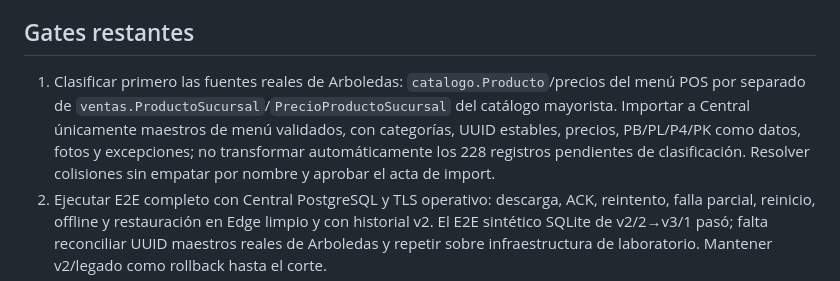
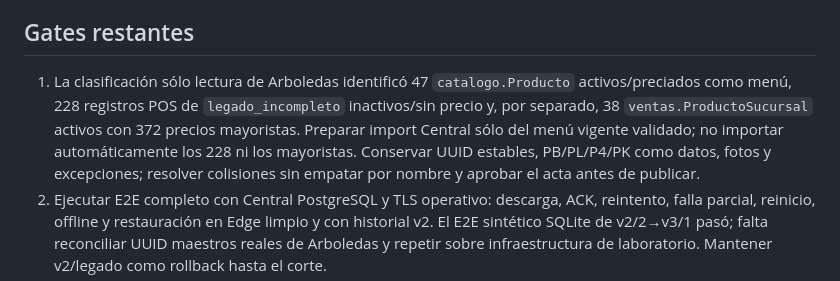
Before and after one commit to ivanbn05-create/tcysAplicacionLocales, a Markdown page: docs/PRODUCTION_1_0_CANDIDATA_DEV2.md, the part around the change. GitHub-like rendering.

Commit message:
docs: scope Arboledas initial master import to verified menu

```diff
--- a/docs/PRODUCTION_1_0_CANDIDATA_DEV2.md
+++ b/docs/PRODUCTION_1_0_CANDIDATA_DEV2.md
@@ -39,7 +39,7 @@ Estas pruebas usan SQLite de test y fixture sintético. Cubren equivalencia PB/P
 
 ## Gates restantes
 
-1. Clasificar primero las fuentes reales de Arboledas: `catalogo.Producto`/precios del menú POS por separado de `ventas.ProductoSucursal`/`PrecioProductoSucursal` del catálogo mayorista. Importar a Central únicamente maestros de menú validados, con categorías, UUID estables, precios, PB/PL/P4/PK como datos, fotos y excepciones; no transformar automáticamente los 228 registros pendientes de clasificación. Resolver colisiones sin empatar por nombre y aprobar el acta de import.
+1. La clasificación sólo lectura de Arboledas identificó 47 `catalogo.Producto` activos/preciados como menú, 228 registros POS de `legado_incompleto` inactivos/sin precio y, por separado, 38 `ventas.ProductoSucursal` activos con 372 precios mayoristas. Preparar import Central sólo del menú vigente validado; no importar automáticamente los 228 ni los mayoristas. Conservar UUID estables, PB/PL/P4/PK como datos, fotos y excepciones; resolver colisiones sin empatar por nombre y aprobar el acta antes de publicar.
 2. Ejecutar E2E completo con Central PostgreSQL y TLS operativo: descarga, ACK, reintento, falla parcial, reinicio, offline y restauración en Edge limpio y con historial v2. El E2E sintético SQLite de v2/2→v3/1 pasó; falta reconciliar UUID maestros reales de Arboledas y repetir sobre infraestructura de laboratorio. Mantener v2/legado como rollback hasta el corte.
 3. Ensayar instalación nueva y actualización 1.x en Windows aislado, con impresoras físicas, backup y restore, colas/outbox, dos terminales y APK. La confirmación de `listo` sólo sigue a esa verificación.
 4. Verificar UI táctil con operador real y pruebas de varias promociones simultáneas. No habilitar venta ni declarar versión base Production 1.0 por pasar sólo pruebas sintéticas.
```
